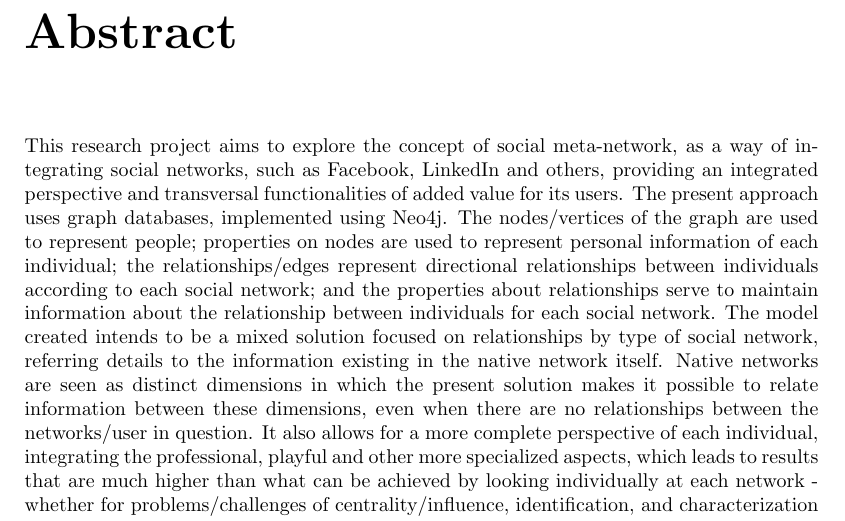
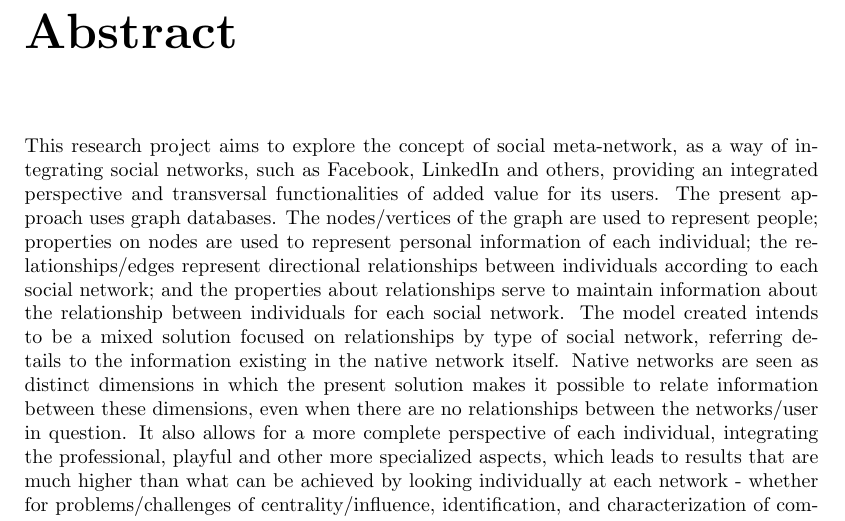
Before and after one commit to LeonardoLeiteMeira/process_CSV_to_graph_database, a LaTeX thesis (article_about_project/main.tex): part of page 7 of 19, cut so that both start at the same text. Compiled offline with pdfLaTeX.

Commit message:
remove neo4j reference from abstract

```diff
--- a/article_about_project/main.tex
+++ b/article_about_project/main.tex
@@ -30,7 +30,7 @@
 \beforepreface
 
 \prefacesection{Abstract}
-This research project aims to explore the concept of social meta-network, as a way of integrating social networks, such as Facebook, LinkedIn and others, providing an integrated perspective and transversal functionalities of added value for its users. The present approach uses graph databases, implemented using Neo4j. The nodes/vertices of the graph are used to represent people; properties on nodes are used to represent personal information of each individual; the relationships/edges represent directional relationships between individuals according to each social network; and the properties about relationships serve to maintain information about the relationship between individuals for each social network. The model created intends to be a mixed solution focused on relationships by type of social network, referring details to the information existing in the native network itself. Native networks are seen as distinct dimensions in which the present solution makes it possible to relate information between these dimensions, even when there are no relationships between the networks/user in question. It also allows for a more complete perspective of each individual, integrating the professional, playful and other more specialized aspects, which leads to results that are much higher than what can be achieved by looking individually at each network - whether for problems/challenges of centrality/influence, identification, and characterization of communities, identification of similarities, identification of potential relationships, among many other approaches. In practical terms, a considerable asset for marketing purposes.
+This research project aims to explore the concept of social meta-network, as a way of integrating social networks, such as Facebook, LinkedIn and others, providing an integrated perspective and transversal functionalities of added value for its users. The present approach uses graph databases. The nodes/vertices of the graph are used to represent people; properties on nodes are used to represent personal information of each individual; the relationships/edges represent directional relationships between individuals according to each social network; and the properties about relationships serve to maintain information about the relationship between individuals for each social network. The model created intends to be a mixed solution focused on relationships by type of social network, referring details to the information existing in the native network itself. Native networks are seen as distinct dimensions in which the present solution makes it possible to relate information between these dimensions, even when there are no relationships between the networks/user in question. It also allows for a more complete perspective of each individual, integrating the professional, playful and other more specialized aspects, which leads to results that are much higher than what can be achieved by looking individually at each network - whether for problems/challenges of centrality/influence, identification, and characterization of communities, identification of similarities, identification of potential relationships, among many other approaches. In practical terms, a considerable asset for marketing purposes.
 
 % Coloca índices
 \afterpreface
```
Also changed, not shown: article_about_project/main.pdf.
